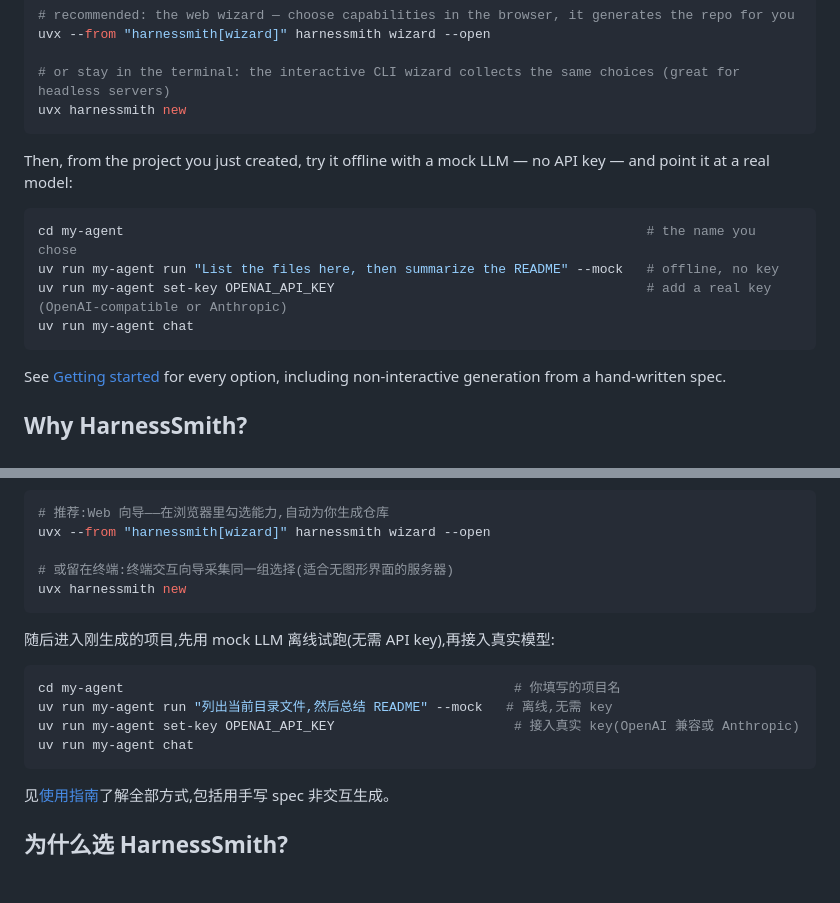
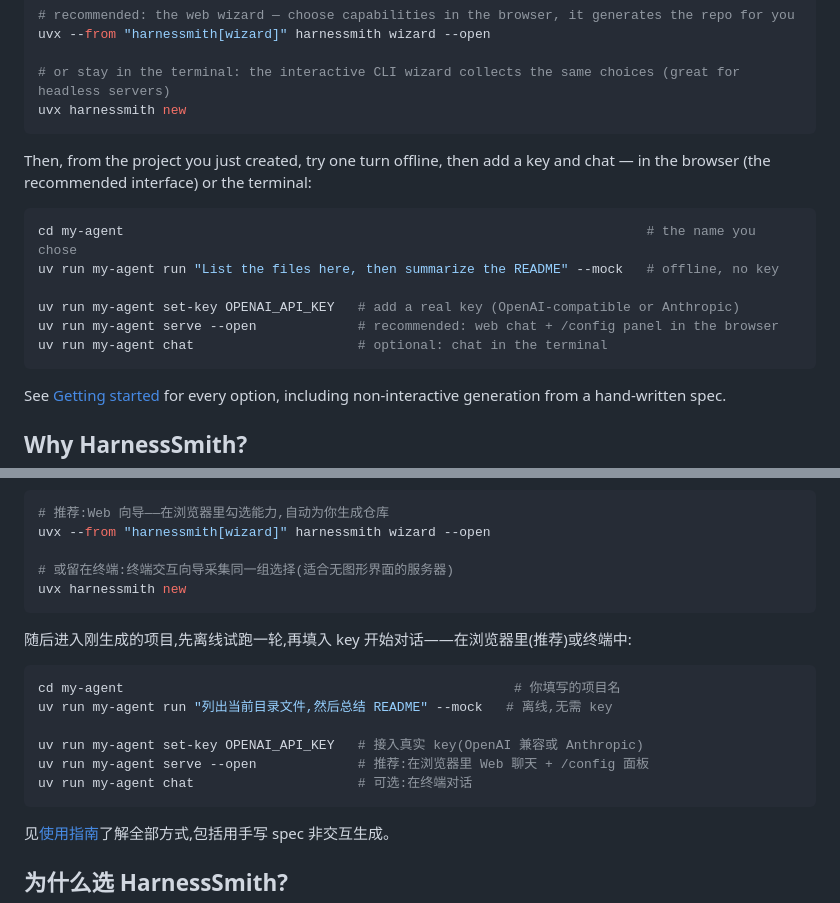
Before and after one commit to EpisodeYu/HarnessSmith, a Markdown page: README.md, 2 parts joined by grey strips. GitHub-like rendering; blank space fills up the shorter version.

Commit message:
docs: recommend the product web chat over the CLI in the quick start
Lead the run step with serve --open (browser chat) and mark terminal chat optional; trim mock to a single offline try line.

Co-Authored-By: Claude Opus 4.8 <noreply@anthropic.com>

````diff
--- a/README.md
+++ b/README.md
@@ -35,13 +35,15 @@ uvx --from "harnessmith[wizard]" harnessmith wizard --open
 uvx harnessmith new
 ```
 
-Then, from the project you just created, try it offline with a mock LLM — no API key — and point it at a real model:
+Then, from the project you just created, try one turn offline, then add a key and chat — in the browser (the recommended interface) or the terminal:
 
 ```bash
 cd my-agent                                                                   # the name you chose
 uv run my-agent run "List the files here, then summarize the README" --mock   # offline, no key
-uv run my-agent set-key OPENAI_API_KEY                                        # add a real key (OpenAI-compatible or Anthropic)
-uv run my-agent chat
+
+uv run my-agent set-key OPENAI_API_KEY   # add a real key (OpenAI-compatible or Anthropic)
+uv run my-agent serve --open             # recommended: web chat + /config panel in the browser
+uv run my-agent chat                     # optional: chat in the terminal
 ```
 
 See [Getting started](#getting-started) for every option, including non-interactive generation from a hand-written spec.
@@ -309,13 +311,15 @@ uvx --from "harnessmith[wizard]" harnessmith wizard --open
 uvx harnessmith new
 ```
 
-随后进入刚生成的项目,先用 mock LLM 离线试跑(无需 API key),再接入真实模型:
+随后进入刚生成的项目,先离线试跑一轮,再填入 key 开始对话——在浏览器里(推荐)或终端中:
 
 ```bash
 cd my-agent                                                  # 你填写的项目名
 uv run my-agent run "列出当前目录文件,然后总结 README" --mock   # 离线,无需 key
-uv run my-agent set-key OPENAI_API_KEY                       # 接入真实 key(OpenAI 兼容或 Anthropic)
-uv run my-agent chat
+
+uv run my-agent set-key OPENAI_API_KEY   # 接入真实 key(OpenAI 兼容或 Anthropic)
+uv run my-agent serve --open             # 推荐:在浏览器里 Web 聊天 + /config 面板
+uv run my-agent chat                     # 可选:在终端对话
 ```
 
 见[使用指南](#使用指南)了解全部方式,包括用手写 spec 非交互生成。
````
